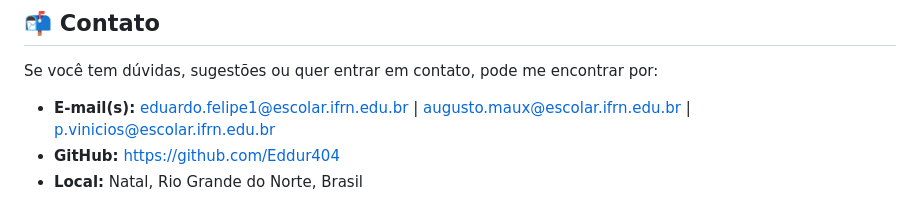
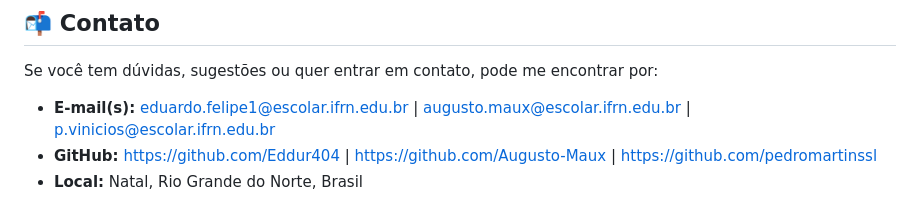
Before and after one commit to Eddur404/Mantui-Vetor-PI, a Markdown page: README.md, the part around the change. GitHub-like rendering.

Commit message:
Update GitHub contact links in README

```diff
--- a/README.md
+++ b/README.md
@@ -205,5 +205,5 @@ http://127.0.0.1:5000
 Se você tem dúvidas, sugestões ou quer entrar em contato, pode me encontrar por:
 
 - **E-mail(s):** eduardo.felipe1@escolar.ifrn.edu.br | augusto.maux@escolar.ifrn.edu.br | p.vinicios@escolar.ifrn.edu.br
-- **GitHub:** https://github.com/Eddur404
+- **GitHub:** https://github.com/Eddur404 | https://github.com/Augusto-Maux | https://github.com/pedromartinssl
 - **Local:** Natal, Rio Grande do Norte, Brasil
```
